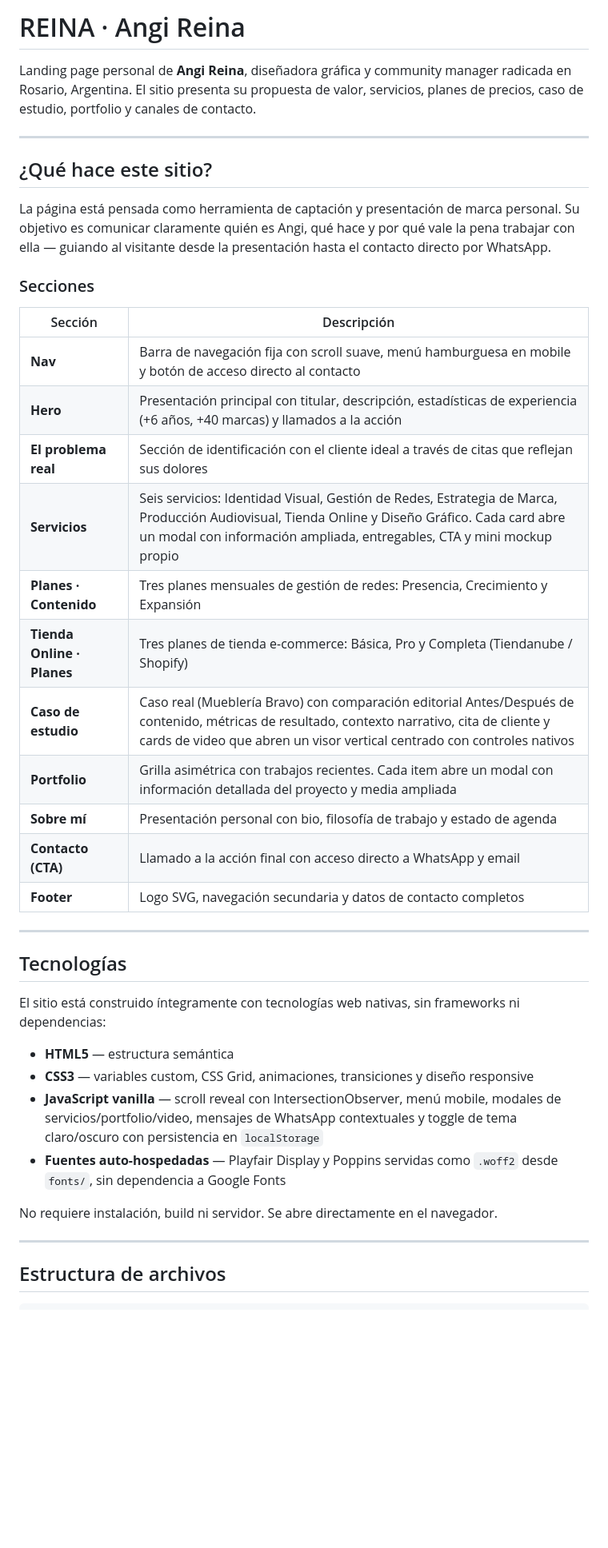
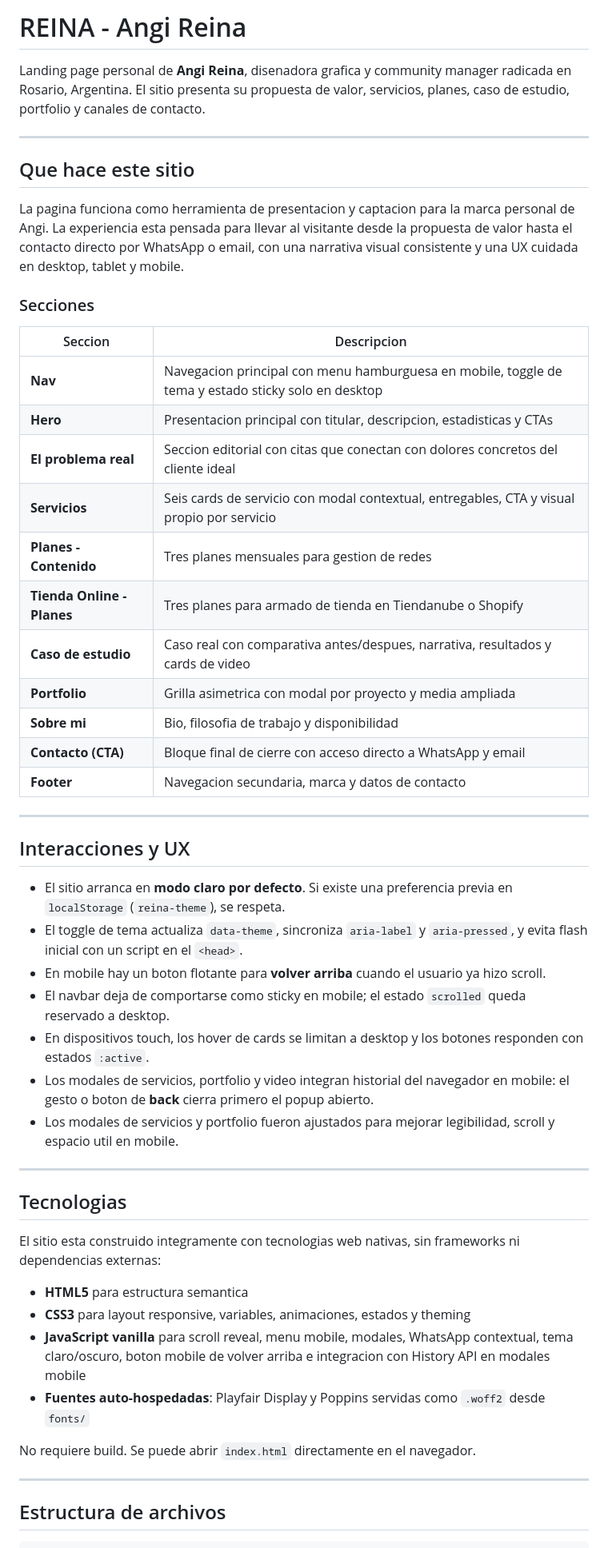
Before and after one commit to angireina/angireina, a Markdown page: README.md, the part around one of its changes. Shown at 80% size. Drawn GitHub-style; blank space fills up the shorter version.

```diff
--- a/README.md
+++ b/README.md
@@ -1,41 +1,53 @@
-# REINA · Angi Reina
+# REINA - Angi Reina
 
-Landing page personal de **Angi Reina**, diseñadora gráfica y community manager radicada en Rosario, Argentina. El sitio presenta su propuesta de valor, servicios, planes de precios, caso de estudio, portfolio y canales de contacto.
+Landing page personal de **Angi Reina**, disenadora grafica y community manager radicada en Rosario, Argentina. El sitio presenta su propuesta de valor, servicios, planes, caso de estudio, portfolio y canales de contacto.
 
 ---
 
-## ¿Qué hace este sitio?
+## Que hace este sitio
 
-La página está pensada como herramienta de captación y presentación de marca personal. Su objetivo es comunicar claramente quién es Angi, qué hace y por qué vale la pena trabajar con ella — guiando al visitante desde la presentación hasta el contacto directo por WhatsApp.
+La pagina funciona como herramienta de presentacion y captacion para la marca personal de Angi. La experiencia esta pensada para llevar al visitante desde la propuesta de valor hasta el contacto directo por WhatsApp o email, con una narrativa visual consistente y una UX cuidada en desktop, tablet y mobile.
 
 ### Secciones
 
-| Sección | Descripción |
+| Seccion | Descripcion |
 |---|---|
-| **Nav** | Barra de navegación fija con scroll suave, menú hamburguesa en mobile y botón de acceso directo al contacto |
-| **Hero** | Presentación principal con titular, descripción, estadísticas de experiencia (+6 años, +40 marcas) y llamados a la acción |
-| **El problema real** | Sección de identificación con el cliente ideal a través de citas que reflejan sus dolores |
-| **Servicios** | Seis servicios: Identidad Visual, Gestión de Redes, Estrategia de Marca, Producción Audiovisual, Tienda Online y Diseño Gráfico. Cada card abre un modal con información ampliada, entregables, CTA y mini mockup propio |
-| **Planes · Contenido** | Tres planes mensuales de gestión de redes: Presencia, Crecimiento y Expansión |
-| **Tienda Online · Planes** | Tres planes de tienda e-commerce: Básica, Pro y Completa (Tiendanube / Shopify) |
-| **Caso de estudio** | Caso real (Mueblería Bravo) con comparación editorial Antes/Después de contenido, métricas de resultado, contexto narrativo, cita de cliente y cards de video que abren un visor vertical centrado con controles nativos |
-| **Portfolio** | Grilla asimétrica con trabajos recientes. Cada item abre un modal con información detallada del proyecto y media ampliada |
-| **Sobre mí** | Presentación personal con bio, filosofía de trabajo y estado de agenda |
-| **Contacto (CTA)** | Llamado a la acción final con acceso directo a WhatsApp y email |
-| **Footer** | Logo SVG, navegación secundaria y datos de contacto completos |
+| **Nav** | Navegacion principal con menu hamburguesa en mobile, toggle de tema y estado sticky solo en desktop |
+| **Hero** | Presentacion principal con titular, descripcion, estadisticas y CTAs |
+| **El problema real** | Seccion editorial con citas que conectan con dolores concretos del cliente ideal |
+| **Servicios** | Seis cards de servicio con modal contextual, entregables, CTA y visual propio por servicio |
+| **Planes - Contenido** | Tres planes mensuales para gestion de redes |
+| **Tienda Online - Planes** | Tres planes para armado de tienda en Tiendanube o Shopify |
+| **Caso de estudio** | Caso real con comparativa antes/despues, narrativa, resultados y cards de video |
+| **Portfolio** | Grilla asimetrica con modal por proyecto y media ampliada |
+| **Sobre mi** | Bio, filosofia de trabajo y disponibilidad |
+| **Contacto (CTA)** | Bloque final de cierre con acceso directo a WhatsApp y email |
+| **Footer** | Navegacion secundaria, marca y datos de contacto |
 
 ---
 
-## Tecnologías
+## Interacciones y UX
 
-El sitio está construido íntegramente con tecnologías web nativas, sin frameworks ni dependencias:
+- El sitio arranca en **modo claro por defecto**. Si existe una preferencia previa en `localStorage` (`reina-theme`), se respeta.
+- El toggle de tema actualiza `data-theme`, sincroniza `aria-label` y `aria-pressed`, y evita flash inicial con un script en el `<head>`.
+- En mobile hay un boton flotante para **volver arriba** cuando el usuario ya hizo scroll.
+- El navbar deja de comportarse como sticky en mobile; el estado `scrolled` queda reservado a desktop.
+- En dispositivos touch, los hover de cards se limitan a desktop y los botones responden con estados `:active`.
+- Los modales de servicios, portfolio y video integran historial del navegador en mobile: el gesto o boton de **back** cierra primero el popup abierto.
+- Los modales de servicios y portfolio fueron ajustados para mejorar legibilidad, scroll y espacio util en mobile.
 
-- **HTML5** — estructura semántica
-- **CSS3** — variables custom, CSS Grid, animaciones, transiciones y diseño responsive
-- **JavaScript vanilla** — scroll reveal con IntersectionObserver, menú mobile, modales de servicios/portfolio/video, mensajes de WhatsApp contextuales y toggle de tema claro/oscuro con persistencia en `localStorage`
-- **Fuentes auto-hospedadas** — Playfair Display y Poppins servidas como `.woff2` desde `fonts/`, sin dependencia a Google Fonts
+---
 
-No requiere instalación, build ni servidor. Se abre directamente en el navegador.
+## Tecnologias
+
+El sitio esta construido integramente con tecnologias web nativas, sin frameworks ni dependencias externas:
+
+- **HTML5** para estructura semantica
+- **CSS3** para layout responsive, variables, animaciones, estados y theming
+- **JavaScript vanilla** para scroll reveal, menu mobile, modales, WhatsApp contextual, tema claro/oscuro, boton mobile de volver arriba e integracion con History API en modales mobile
+- **Fuentes auto-hospedadas**: Playfair Display y Poppins servidas como `.woff2` desde `fonts/`
+
+No requiere build. Se puede abrir `index.html` directamente en el navegador.
 
 ---
 
```
Also changed, not shown: other parts of README.md (+60 -41 lines), CHANGELOG.md (+25 -0 lines).
